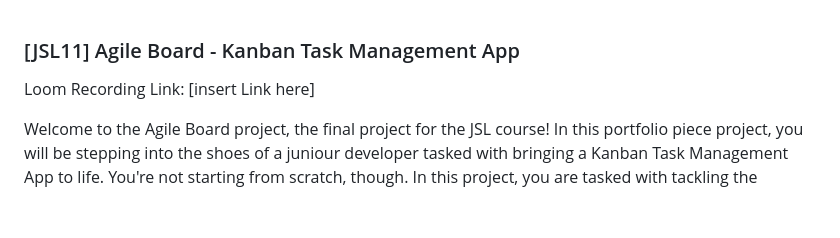
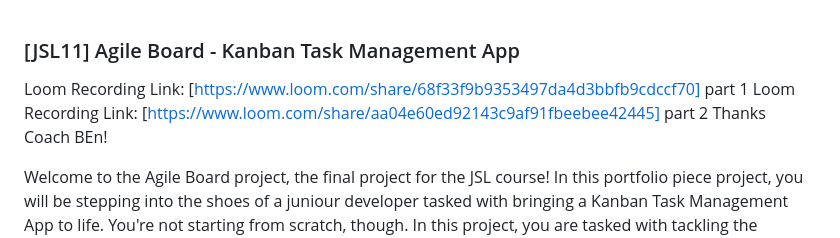
Before and after one commit to Annastasia-Seymour/JSL_Portfolio_Piece_ANNSEY628_FTO2405_GroupB_Annastasia-Seymour_JSL11-main, a Markdown page: README.md, the part around the change. Rendered like a GitHub page; blank space fills up the shorter version.

Commit message:
Final Commit with loom links

```diff
--- a/README.md
+++ b/README.md
@@ -1,5 +1,7 @@
 ### [JSL11] Agile Board - Kanban Task Management App
-Loom Recording Link: [insert Link here]
+Loom Recording Link: [https://www.loom.com/share/68f33f9b9353497da4d3bbfb9cdccf70] part 1
+Loom Recording Link: [https://www.loom.com/share/aa04e60ed92143c9af91fbeebee42445] part 2
+Thanks Coach BEn!
 
 Welcome to the Agile Board project, the final project for the JSL course! In this portfolio piece project, you will be stepping into the shoes of a juniour developer tasked with bringing a Kanban Task Management App to life. You're not starting from scratch, though. In this project, you are tasked with tackling the provided user stories to both identify and fix bugs in the code, as well as to develop your own functions to extend the application's capabilities. Key assignments include importing utility functions, initializing data, and diving into debugging tasks such as setting up data correctly in local storage, dynamically displaying boards and tasks, and enhancing user interactions.
 
```
